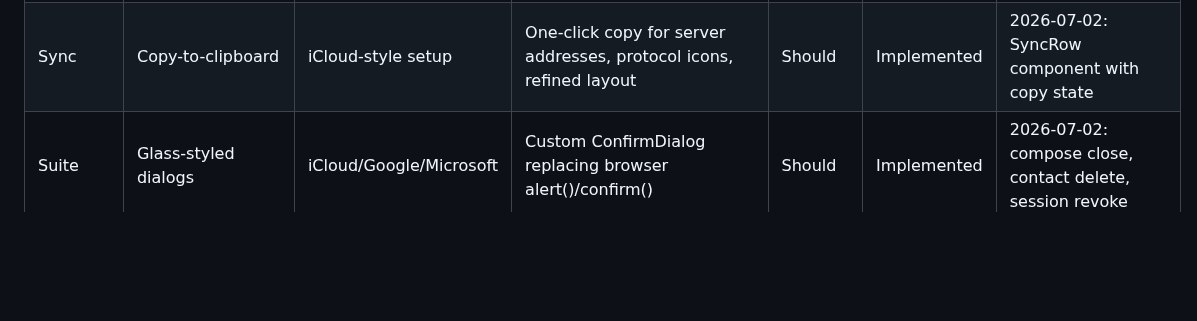
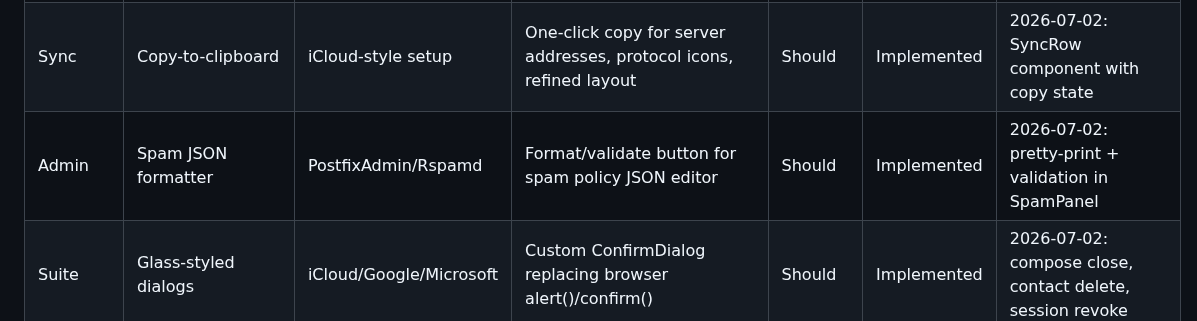
Before and after one commit to mrlemongrass/openmailstack, a Markdown page: docs/engineering/SUITE_FEATURE_MATRIX.md, the part around the change. GitHub-like rendering; blank space fills up the shorter version.

```diff
--- a/docs/engineering/SUITE_FEATURE_MATRIX.md
+++ b/docs/engineering/SUITE_FEATURE_MATRIX.md
@@ -38,6 +38,7 @@ Translate useful ideas into OpenMailStack-native, self-hostable, privacy-respect
 | Suite | Admin on mobile | All productivity apps | Admin panel accessible from mobile tab bar | Should | Implemented | 2026-07-02: ShieldAlert icon + label in mobile nav |
 | Settings | Password change UX | All productivity apps | Inline success feedback without alert() or page reload | Should | Implemented | 2026-07-02: removed alert+reload, inline pwSuccess banner |
 | Sync | Copy-to-clipboard | iCloud-style setup | One-click copy for server addresses, protocol icons, refined layout | Should | Implemented | 2026-07-02: SyncRow component with copy state |
+| Admin | Spam JSON formatter | PostfixAdmin/Rspamd | Format/validate button for spam policy JSON editor | Should | Implemented | 2026-07-02: pretty-print + validation in SpamPanel |
 | Suite | Glass-styled dialogs | iCloud/Google/Microsoft | Custom ConfirmDialog replacing browser alert()/confirm() | Should | Implemented | 2026-07-02: compose close, contact delete, session revoke |
 | Notes | Relative timestamps | Apple Notes / Google Keep | 'Just now', '5m ago', 'Yesterday' on note cards | Should | Implemented | 2026-07-02: formatRelativeTime helper + card footer |
 | Suite | Toast notifications | iCloud/Google/Microsoft | Transient glass-styled toasts for success/error/info feedback | Should | Implemented | 2026-07-02: ToastProvider context + useToast hook |
```
Also changed, not shown: docs/engineering/UX_AUDIT.md (+23 -1 lines).
